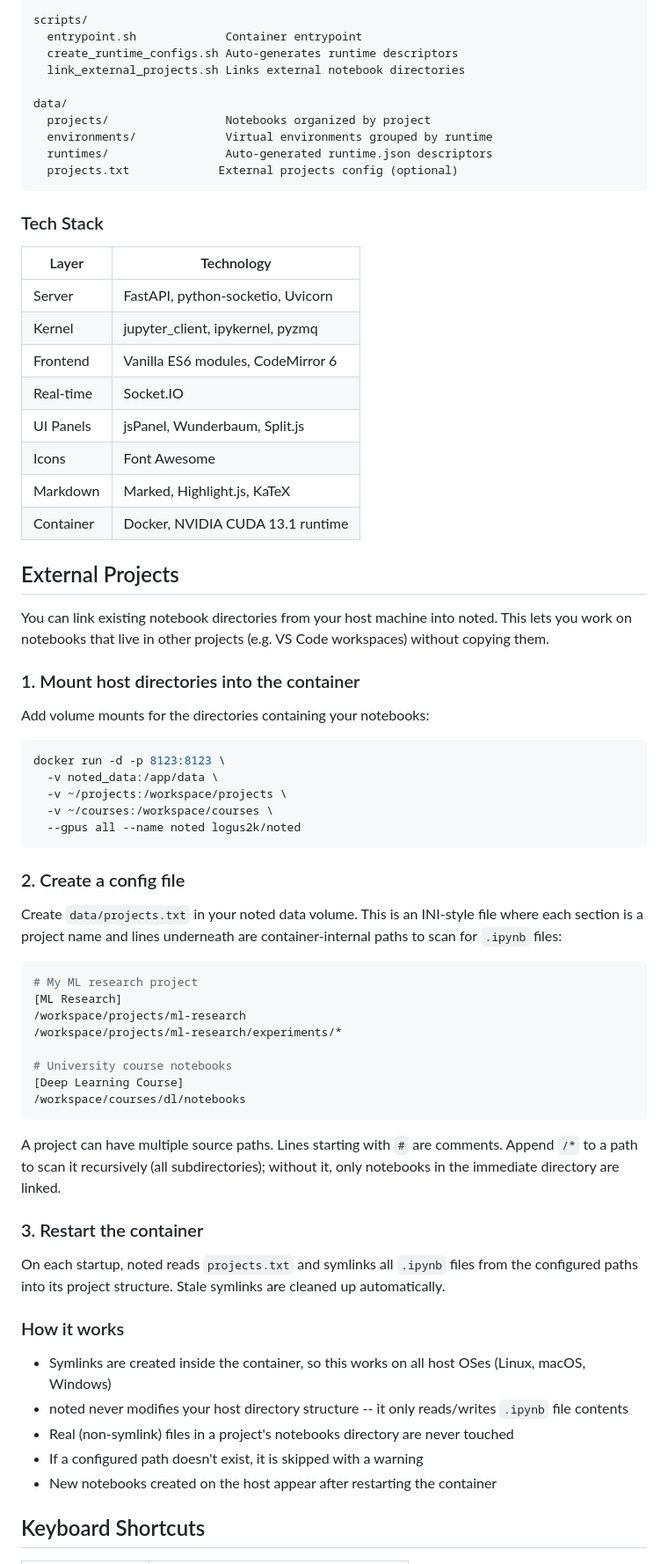
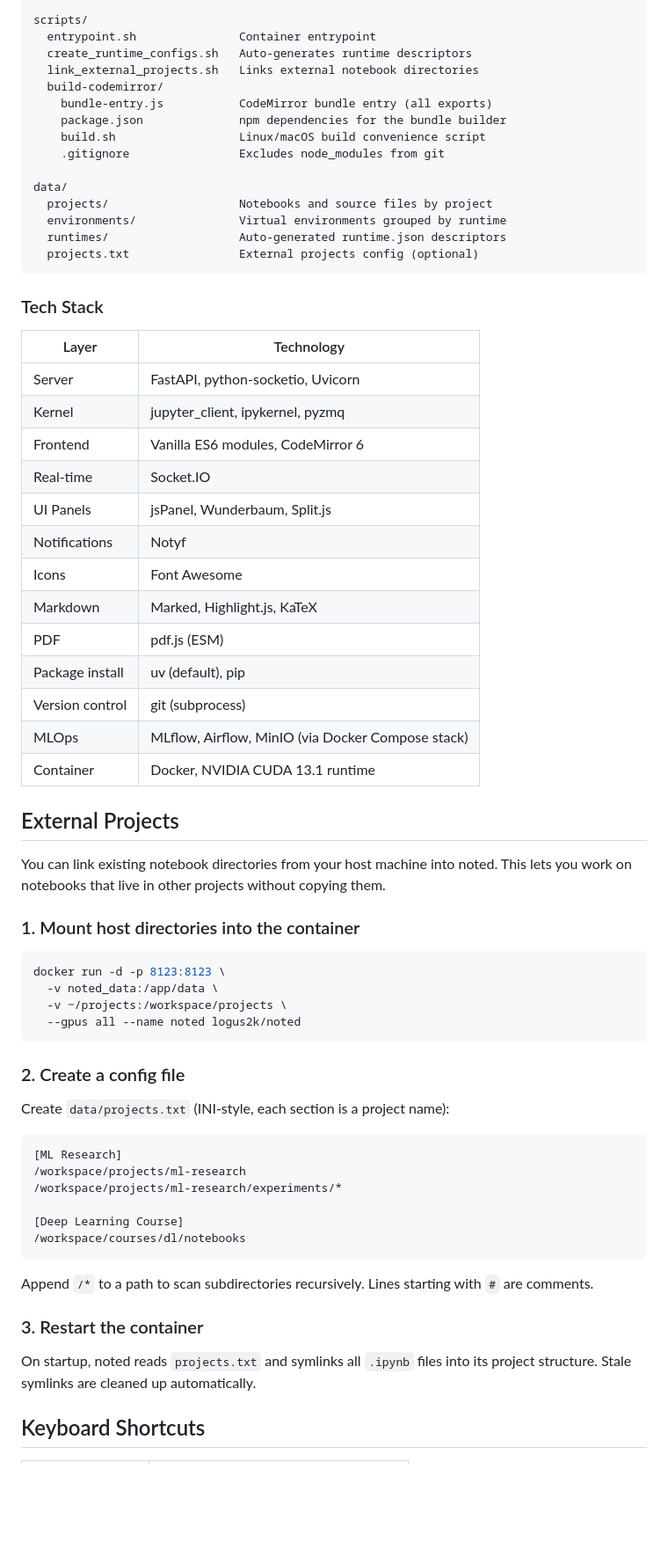
Before and after one commit to logus2k/notebook, a Markdown page: README.md, the part around one of its changes. Shown at 88% size. Drawn GitHub-style; blank space fills up the shorter version.

````diff
--- a/README.md
+++ b/README.md
@@ -112,14 +168,19 @@ frontend/
 
 scripts/
-  entrypoint.sh             Container entrypoint
-  create_runtime_configs.sh Auto-generates runtime descriptors
-  link_external_projects.sh Links external notebook directories
+  entrypoint.sh               Container entrypoint
+  create_runtime_configs.sh   Auto-generates runtime descriptors
+  link_external_projects.sh   Links external notebook directories
+  build-codemirror/
+    bundle-entry.js           CodeMirror bundle entry (all exports)
+    package.json              npm dependencies for the bundle builder
+    build.sh                  Linux/macOS build convenience script
+    .gitignore                Excludes node_modules from git
 
 data/
-  projects/                 Notebooks organized by project
-  environments/             Virtual environments grouped by runtime
-  runtimes/                 Auto-generated runtime.json descriptors
-  projects.txt             External projects config (optional)
+  projects/                   Notebooks and source files by project
+  environments/               Virtual environments grouped by runtime
+  runtimes/                   Auto-generated runtime.json descriptors
+  projects.txt                External projects config (optional)
 ```
 
 ### Tech Stack
@@ -131,54 +192,46 @@ data/
 | Frontend | Vanilla ES6 modules, CodeMirror 6 |
 | Real-time | Socket.IO |
 | UI Panels | jsPanel, Wunderbaum, Split.js |
+| Notifications | Notyf |
 | Icons | Font Awesome |
 | Markdown | Marked, Highlight.js, KaTeX |
+| PDF | pdf.js (ESM) |
+| Package install | uv (default), pip |
+| Version control | git (subprocess) |
+| MLOps | MLflow, Airflow, MinIO (via Docker Compose stack) |
 | Container | Docker, NVIDIA CUDA 13.1 runtime |
 
 ## External Projects
 
-You can link existing notebook directories from your host machine into noted. This lets you work on notebooks that live in other projects (e.g. VS Code workspaces) without copying them.
+You can link existing notebook directories from your host machine into noted. This lets you work on notebooks that live in other projects without copying them.
 
 ### 1. Mount host directories into the container
-
-Add volume mounts for the directories containing your notebooks:
 
 ```bash
 docker run -d -p 8123:8123 \
   -v noted_data:/app/data \
   -v ~/projects:/workspace/projects \
-  -v ~/courses:/workspace/courses \
   --gpus all --name noted logus2k/noted
 ```
 
 ### 2. Create a config file
 
-Create `data/projects.txt` in your noted data volume. This is an INI-style file where each section is a project name and lines underneath are container-internal paths to scan for `.ipynb` files:
+Create `data/projects.txt` (INI-style, each section is a project name):
 
 ```ini
-# My ML research project
 [ML Research]
 /workspace/projects/ml-research
 /workspace/projects/ml-research/experiments/*
 
-# University course notebooks
 [Deep Learning Course]
 /workspace/courses/dl/notebooks
 ```
 
-A project can have multiple source paths. Lines starting with `#` are comments. Append `/*` to a path to scan it recursively (all subdirectories); without it, only notebooks in the immediate directory are linked.
+Append `/*` to a path to scan subdirectories recursively. Lines starting with `#` are comments.
 
 ### 3. Restart the container
 
-On each startup, noted reads `projects.txt` and symlinks all `.ipynb` files from the configured paths into its project structure. Stale symlinks are cleaned up automatically.
-
-### How it works
-
-- Symlinks are created inside the container, so this works on all host OSes (Linux, macOS, Windows)
-- noted never modifies your host directory structure -- it only reads/writes `.ipynb` file contents
-- Real (non-symlink) files in a project's notebooks directory are never touched
-- If a configured path doesn't exist, it is skipped with a warning
-- New notebooks created on the host appear after restarting the container
+On startup, noted reads `projects.txt` and symlinks all `.ipynb` files into its project structure. Stale symlinks are cleaned up automatically.
 
 ## Keyboard Shortcuts
 
````
Also changed, not shown: other parts of README.md (+107 -51 lines).
